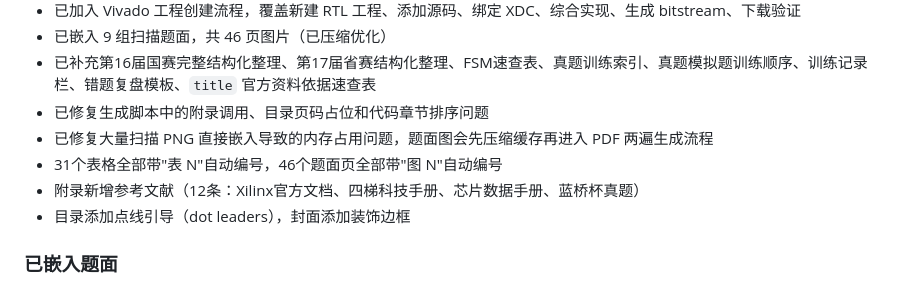
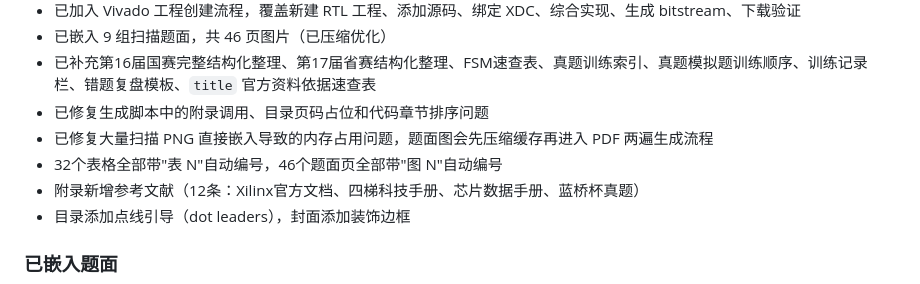
Before and after one commit to Aixgeekx/lanqiao-fpga, a Markdown page: project/lanqiao-fpga-textbook/README.md, the part around the change. Drawn GitHub-style.

Commit message:
chore: auto sync 2026-05-29 18:38:45

```diff
--- a/project/lanqiao-fpga-textbook/README.md
+++ b/project/lanqiao-fpga-textbook/README.md
@@ -37,7 +37,7 @@
 - 已补充第16届国赛完整结构化整理、第17届省赛结构化整理、FSM速查表、真题训练索引、真题模拟题训练顺序、训练记录栏、错题复盘模板、`title` 官方资料依据速查表
 - 已修复生成脚本中的附录调用、目录页码占位和代码章节排序问题
 - 已修复大量扫描 PNG 直接嵌入导致的内存占用问题，题面图会先压缩缓存再进入 PDF 两遍生成流程
-- 31个表格全部带"表 N"自动编号，46个题面页全部带"图 N"自动编号
+- 32个表格全部带"表 N"自动编号，46个题面页全部带"图 N"自动编号
 - 附录新增参考文献（12条：Xilinx官方文档、四梯科技手册、芯片数据手册、蓝桥杯真题）
 - 目录添加点线引导（dot leaders），封面添加装饰边框
 
```
Also changed, not shown: 1 other file.
